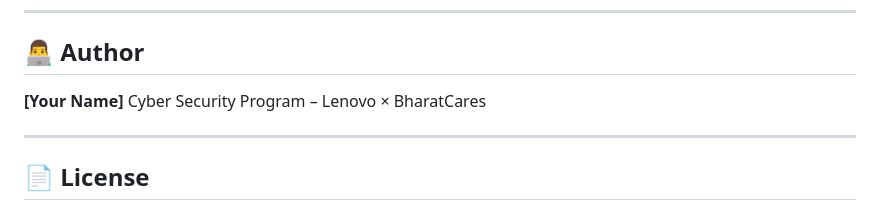
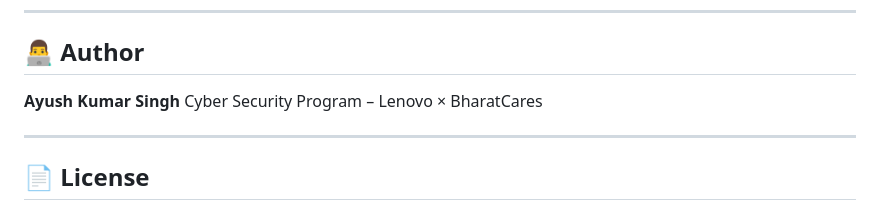
Before and after one commit to Ayush-2703/SecurePass, a Markdown page: README.md, the part around the change. Drawn GitHub-style.

```diff
--- a/README.md
+++ b/README.md
@@ -141,7 +141,7 @@ The strength checker evaluates passwords on multiple criteria:
 
 ## 👨‍💻 Author
 
-**[Your Name]**
+**Ayush Kumar Singh**
 Cyber Security Program – Lenovo × BharatCares
 
 ---
```
